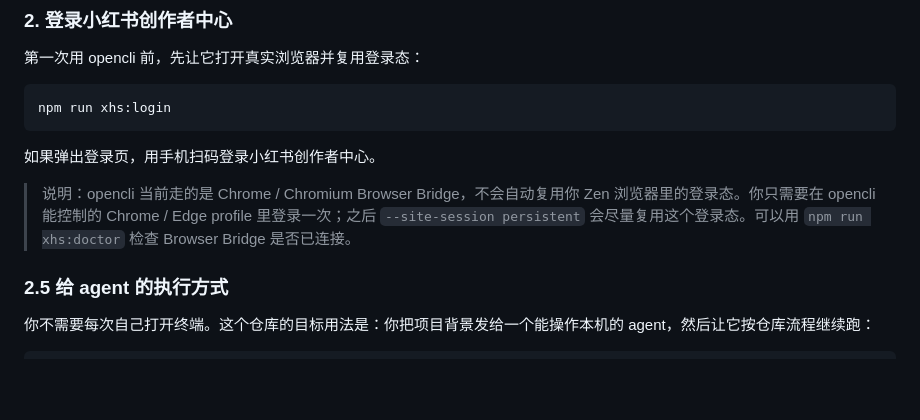
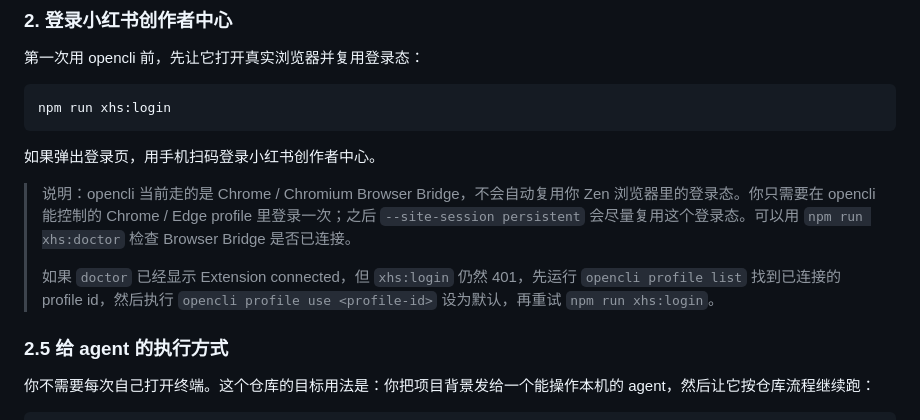
Before and after one commit to xing0325/xiaohongshu-preview, a Markdown page: README.md, the part around the change. GitHub-like rendering; blank space fills up the shorter version.

Commit message:
docs: add opencli profile troubleshooting

```diff
--- a/README.md
+++ b/README.md
@@ -159,6 +159,8 @@ npm run xhs:login
 如果弹出登录页，用手机扫码登录小红书创作者中心。
 
 > 说明：opencli 当前走的是 Chrome / Chromium Browser Bridge，不会自动复用你 Zen 浏览器里的登录态。你只需要在 opencli 能控制的 Chrome / Edge profile 里登录一次；之后 `--site-session persistent` 会尽量复用这个登录态。可以用 `npm run xhs:doctor` 检查 Browser Bridge 是否已连接。
+>
+> 如果 `doctor` 已经显示 Extension connected，但 `xhs:login` 仍然 401，先运行 `opencli profile list` 找到已连接的 profile id，然后执行 `opencli profile use <profile-id>` 设为默认，再重试 `npm run xhs:login`。
 
 ### 2.5 给 agent 的执行方式
 
```
